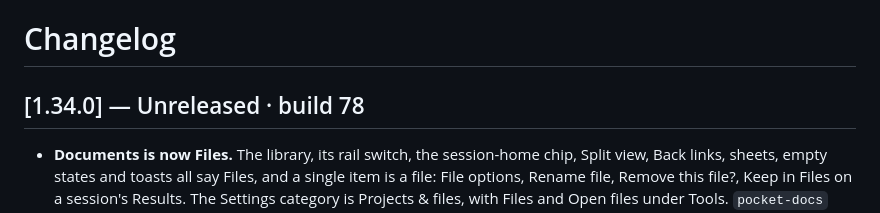
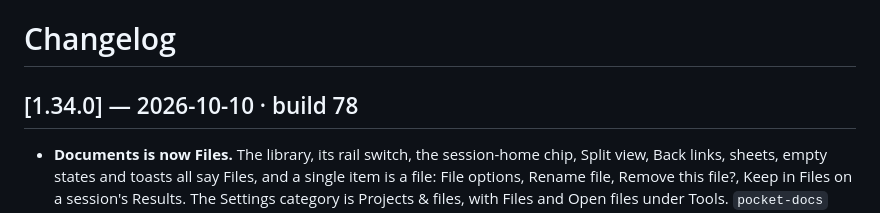
Before and after one commit to bbesner/pocket-code, a Markdown page: CHANGELOG.md, the part around the change. GitHub-like rendering.

Commit message:
Record Pocket Code 1.34.0 release date
Co-Authored-By: Claude Opus 5.5 (1M context) <noreply@anthropic.com>

```diff
--- a/CHANGELOG.md
+++ b/CHANGELOG.md
@@ -1,6 +1,6 @@
 # Changelog
 
-## [1.34.0] — Unreleased · build 78
+## [1.34.0] — 2026-10-10 · build 78
 
 - **Documents is now Files.** The library, its rail switch, the session-home chip, Split view, Back links, sheets, empty states and toasts all say Files, and a single item is a file: File options, Rename file, Remove this file?, Keep in Files on a session's Results. The Settings category is Projects & files, with Files and Open files under Tools. `pocket-docs` messages use the same words. Requested by Brad.
 - **Agents understand every name for it.** Files, my files, documents, my documents and docs all mean Pocket's Files library, not a folder on the server or another drive unless the user names one. Pocket's per-turn instruction says so.
```
